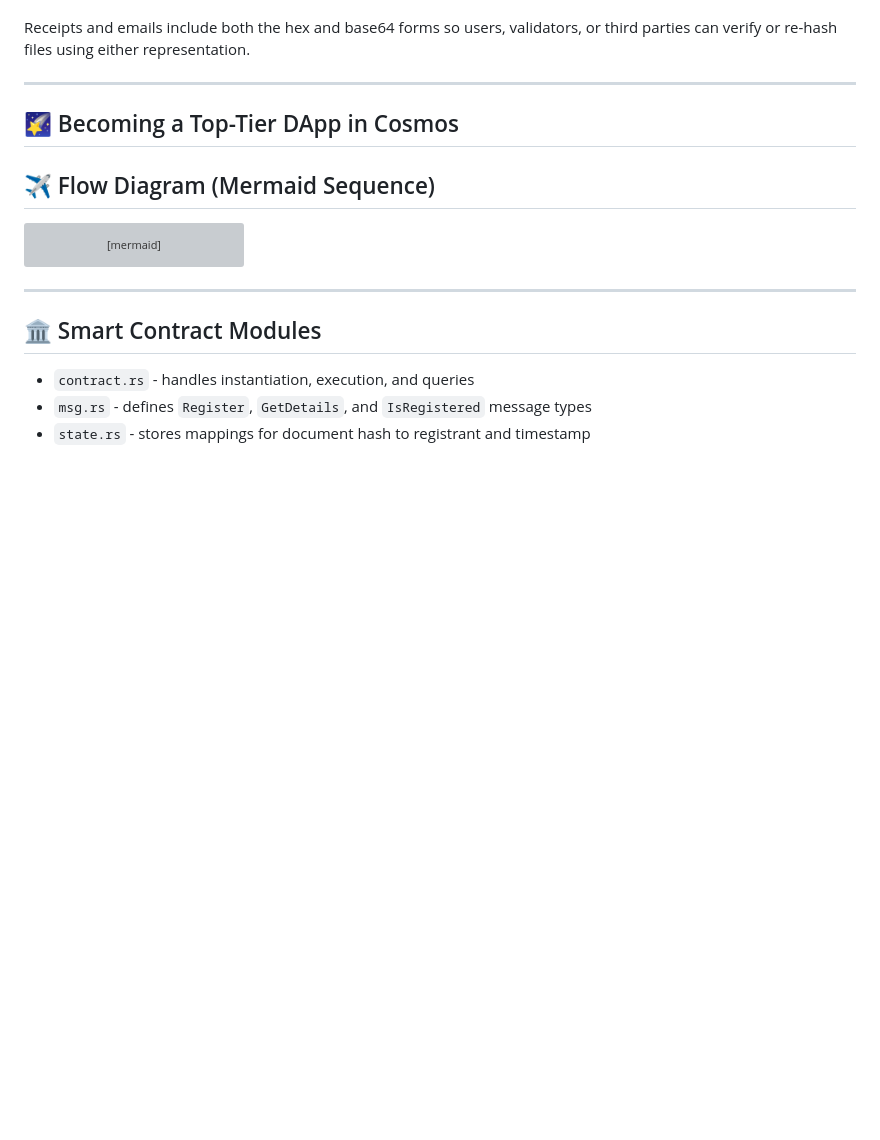
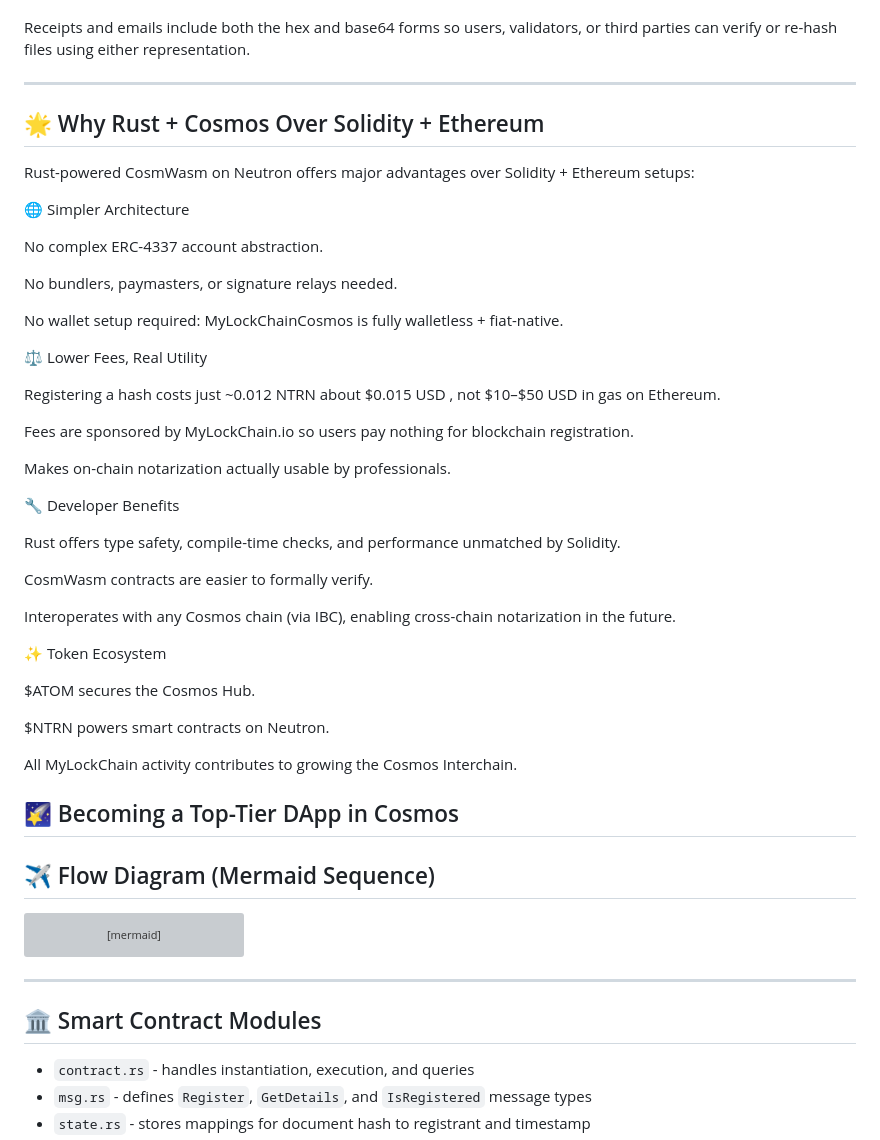
Before and after one commit to Lpierzina/mylockchaincosmos, a Markdown page: README.md, the part around the change. Rendered like a GitHub page; blank space fills up the shorter version; grey boxes are pictures that could not be loaded.

```diff
--- a/README.md
+++ b/README.md
@@ -53,6 +53,43 @@ This format ensures compatibility with CosmWasm's binary type schema and guarant
 Receipts and emails include both the hex and base64 forms so users, validators, or third parties can verify or re-hash files using either representation.
 
 ---
+
+## 🌟 Why Rust + Cosmos Over Solidity + Ethereum
+
+Rust-powered CosmWasm on Neutron offers major advantages over Solidity + Ethereum setups:
+
+🌐 Simpler Architecture
+
+No complex ERC-4337 account abstraction.
+
+No bundlers, paymasters, or signature relays needed.
+
+No wallet setup required: MyLockChainCosmos is fully walletless + fiat-native.
+
+⚖️ Lower Fees, Real Utility
+
+Registering a hash costs just ~0.012 NTRN about $0.015 USD , not $10–$50 USD in gas on Ethereum.
+
+Fees are sponsored by MyLockChain.io so users pay nothing for blockchain registration.
+
+Makes on-chain notarization actually usable by professionals.
+
+🔧 Developer Benefits
+
+Rust offers type safety, compile-time checks, and performance unmatched by Solidity.
+
+CosmWasm contracts are easier to formally verify.
+
+Interoperates with any Cosmos chain (via IBC), enabling cross-chain notarization in the future.
+
+✨ Token Ecosystem
+
+$ATOM secures the Cosmos Hub.
+
+$NTRN powers smart contracts on Neutron.
+
+All MyLockChain activity contributes to growing the Cosmos Interchain.
+
 ## 🌠 Becoming a Top-Tier DApp in Cosmos
 ## ✈️ Flow Diagram (Mermaid Sequence)
 
```
